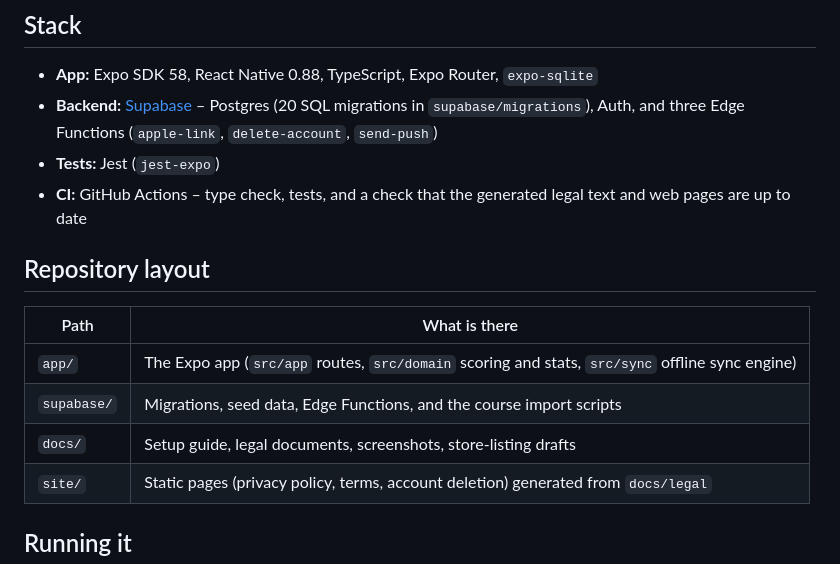
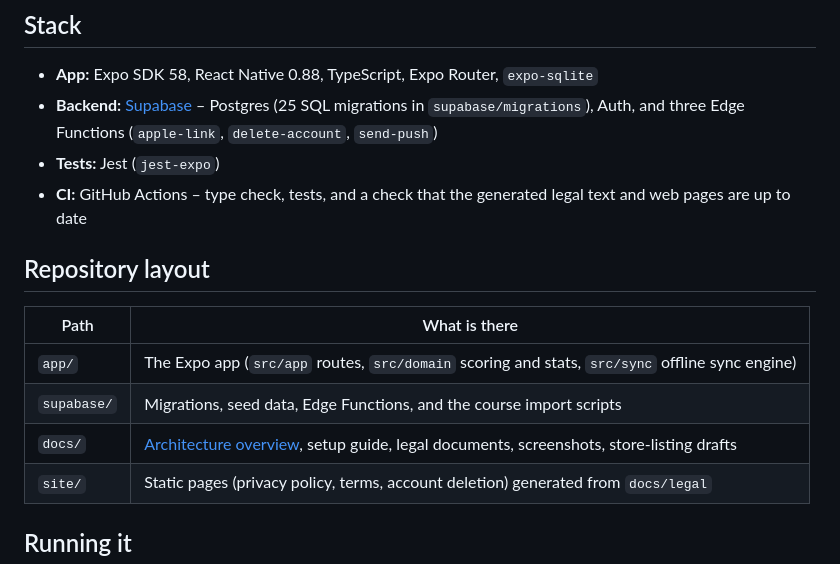
Before and after one commit to bsav0016/Discores, a Markdown page: README.md, the part around the change. Rendered like a GitHub page.

Commit message:
Add an architecture overview with diagrams; fix the migration count (#44)
Co-authored-by: Claude Sonnet 5.5 <noreply@anthropic.com>

```diff
--- a/README.md
+++ b/README.md
@@ -25,7 +25,7 @@ Disc golf is played outdoors, often with weak or no signal, and a round usually
 ## Stack
 
 - **App:** Expo SDK 58, React Native 0.88, TypeScript, Expo Router, `expo-sqlite`
-- **Backend:** [Supabase](https://supabase.com) – Postgres (20 SQL migrations in `supabase/migrations`), Auth, and three Edge Functions (`apple-link`, `delete-account`, `send-push`)
+- **Backend:** [Supabase](https://supabase.com) – Postgres (25 SQL migrations in `supabase/migrations`), Auth, and three Edge Functions (`apple-link`, `delete-account`, `send-push`)
 - **Tests:** Jest (`jest-expo`)
 - **CI:** GitHub Actions – type check, tests, and a check that the generated legal text and web pages are up to date
 
@@ -35,7 +35,7 @@ Disc golf is played outdoors, often with weak or no signal, and a round usually
 | --- | --- |
 | `app/` | The Expo app (`src/app` routes, `src/domain` scoring and stats, `src/sync` offline sync engine) |
 | `supabase/` | Migrations, seed data, Edge Functions, and the course import scripts |
-| `docs/` | Setup guide, legal documents, screenshots, store-listing drafts |
+| `docs/` | [Architecture overview](docs/ARCHITECTURE.md), setup guide, legal documents, screenshots, store-listing drafts |
 | `site/` | Static pages (privacy policy, terms, account deletion) generated from `docs/legal` |
 
 ## Running it
```
Also changed, not shown: docs/ARCHITECTURE.md (added, +141 -0 lines).
